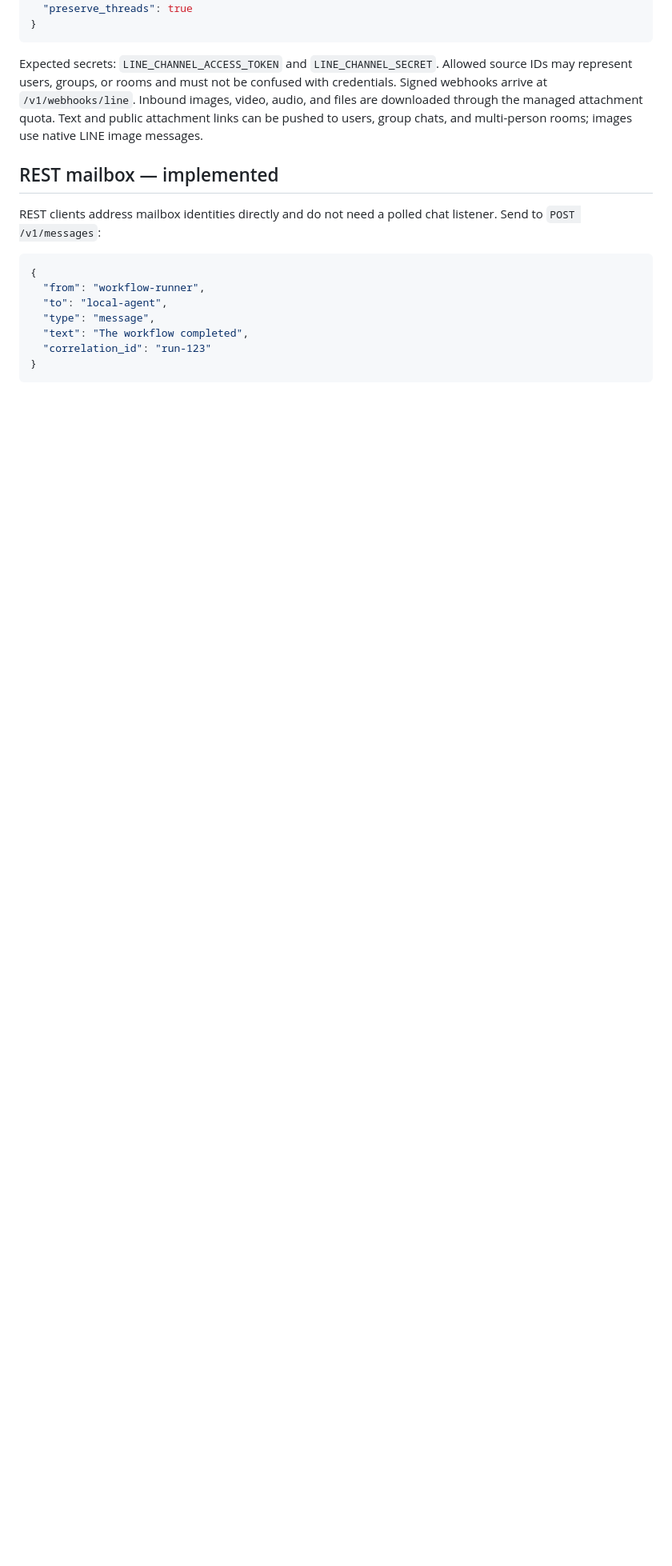
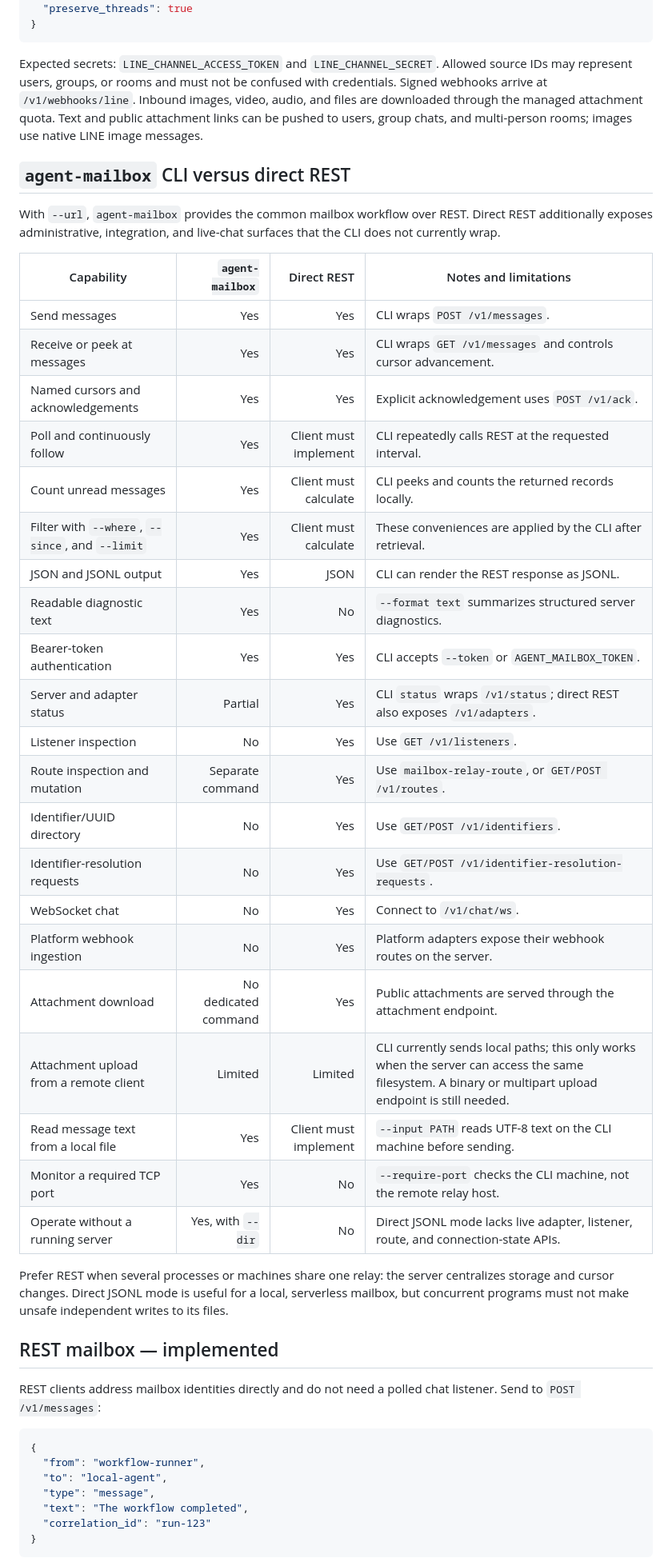
Before and after one commit to logicmoo/mailbox_channel_relay_bridging_proxy, a Markdown page: docs/INSTRUCTIONS.md, the part around one of its changes. Shown at 80% size. Drawn GitHub-style; blank space fills up the shorter version.

Commit message:
Document CLI and REST capability differences

```diff
--- a/docs/INSTRUCTIONS.md
+++ b/docs/INSTRUCTIONS.md
@@ -509,6 +510,41 @@ Inbound images, video, audio, and files are downloaded through the managed
 attachment quota. Text and public attachment links can be pushed to users,
 group chats, and multi-person rooms; images use native LINE image messages.
 
+## `agent-mailbox` CLI versus direct REST
+
+With `--url`, `agent-mailbox` provides the common mailbox workflow over REST.
+Direct REST additionally exposes administrative, integration, and live-chat
+surfaces that the CLI does not currently wrap.
+
+| Capability | `agent-mailbox` | Direct REST | Notes and limitations |
+|---|---:|---:|---|
+| Send messages | Yes | Yes | CLI wraps `POST /v1/messages`. |
+| Receive or peek at messages | Yes | Yes | CLI wraps `GET /v1/messages` and controls cursor advancement. |
+| Named cursors and acknowledgements | Yes | Yes | Explicit acknowledgement uses `POST /v1/ack`. |
+| Poll and continuously follow | Yes | Client must implement | CLI repeatedly calls REST at the requested interval. |
+| Count unread messages | Yes | Client must calculate | CLI peeks and counts the returned records locally. |
+| Filter with `--where`, `--since`, and `--limit` | Yes | Client must calculate | These conveniences are applied by the CLI after retrieval. |
+| JSON and JSONL output | Yes | JSON | CLI can render the REST response as JSONL. |
+| Readable diagnostic text | Yes | No | `--format text` summarizes structured server diagnostics. |
+| Bearer-token authentication | Yes | Yes | CLI accepts `--token` or `AGENT_MAILBOX_TOKEN`. |
+| Server and adapter status | Partial | Yes | CLI `status` wraps `/v1/status`; direct REST also exposes `/v1/adapters`. |
+| Listener inspection | No | Yes | Use `GET /v1/listeners`. |
+| Route inspection and mutation | Separate command | Yes | Use `mailbox-relay-route`, or `GET/POST /v1/routes`. |
+| Identifier/UUID directory | No | Yes | Use `GET/POST /v1/identifiers`. |
+| Identifier-resolution requests | No | Yes | Use `GET/POST /v1/identifier-resolution-requests`. |
+| WebSocket chat | No | Yes | Connect to `/v1/chat/ws`. |
+| Platform webhook ingestion | No | Yes | Platform adapters expose their webhook routes on the server. |
+| Attachment download | No dedicated command | Yes | Public attachments are served through the attachment endpoint. |
+| Attachment upload from a remote client | Limited | Limited | CLI currently sends local paths; this only works when the server can access the same filesystem. A binary or multipart upload endpoint is still needed. |
+| Read message text from a local file | Yes | Client must implement | `--input PATH` reads UTF-8 text on the CLI machine before sending. |
+| Monitor a required TCP port | Yes | No | `--require-port` checks the CLI machine, not the remote relay host. |
+| Operate without a running server | Yes, with `--dir` | No | Direct JSONL mode lacks live adapter, listener, route, and connection-state APIs. |
+
+Prefer REST when several processes or machines share one relay: the server
+centralizes storage and cursor changes. Direct JSONL mode is useful for a local,
+serverless mailbox, but concurrent programs must not make unsafe independent
+writes to its files.
+
 ## REST mailbox — implemented
 
 REST clients address mailbox identities directly and do not need a polled chat
```
Also changed, not shown: other parts of docs/INSTRUCTIONS.md (+1 -0 lines).
